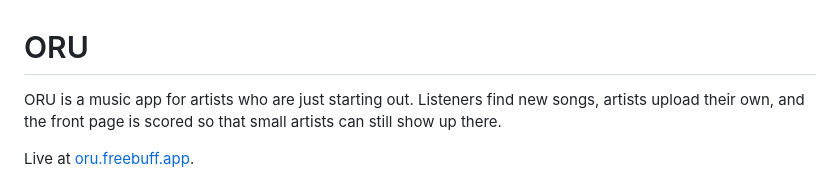
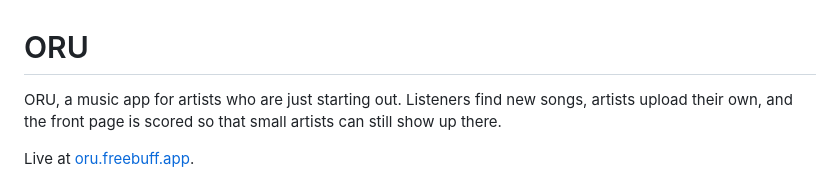
Before and after one commit to ayoistooslick/oru, a Markdown page: README.md, the part around the change. GitHub-like rendering.

Commit message:
Fix README introduction for clarity

```diff
--- a/README.md
+++ b/README.md
@@ -1,6 +1,6 @@
 # ORU
 
-ORU is a music app for artists who are just starting out. Listeners find new songs, artists upload
+ORU, a music app for artists who are just starting out. Listeners find new songs, artists upload
 their own, and the front page is scored so that small artists can still show up there.
 
 Live at [oru.freebuff.app](https://oru.freebuff.app).
```
